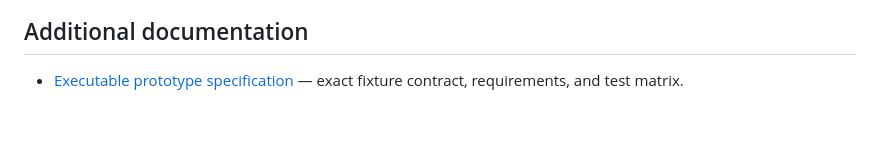
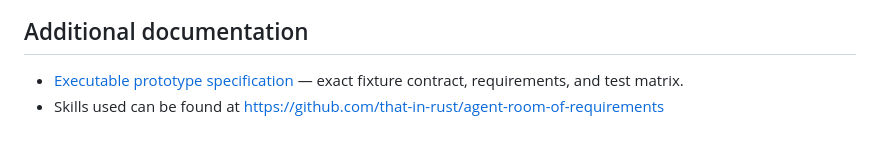
Before and after one commit to amuldotexe/aeo-evidence-desk, a Markdown page: README.md, the part around the change. Rendered like a GitHub page.

Commit message:
readability

```diff
--- a/README.md
+++ b/README.md
@@ -121,3 +121,4 @@ Possible production backlog:
 ## Additional documentation
 - [Executable prototype specification](docs/D03-minimal-fixture-prd-specs.md)
   — exact fixture contract, requirements, and test matrix.
+- Skills used can be found at https://github.com/that-in-rust/agent-room-of-requirements
```
